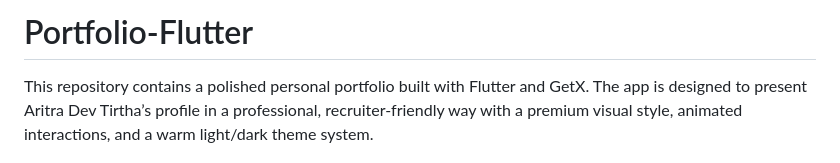
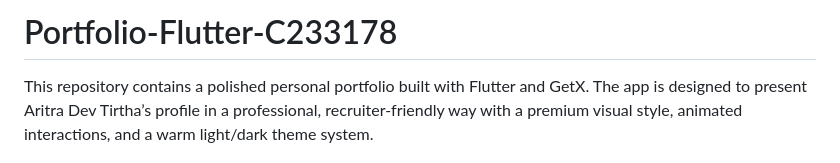
Before and after one commit to aritradev/Portfolio-Flutter, a Markdown page: README.md, the part around the change. Rendered like a GitHub page.

Commit message:
Rename repository to 'Portfolio-Flutter-C233178'
Updated repository title to include project identifier.

```diff
--- a/README.md
+++ b/README.md
@@ -1,4 +1,4 @@
-# Portfolio-Flutter
+# Portfolio-Flutter-C233178
 
 This repository contains a polished personal portfolio built with Flutter and GetX. The app is designed to present Aritra Dev Tirtha’s profile in a professional, recruiter-friendly way with a premium visual style, animated interactions, and a warm light/dark theme system.
 
```
